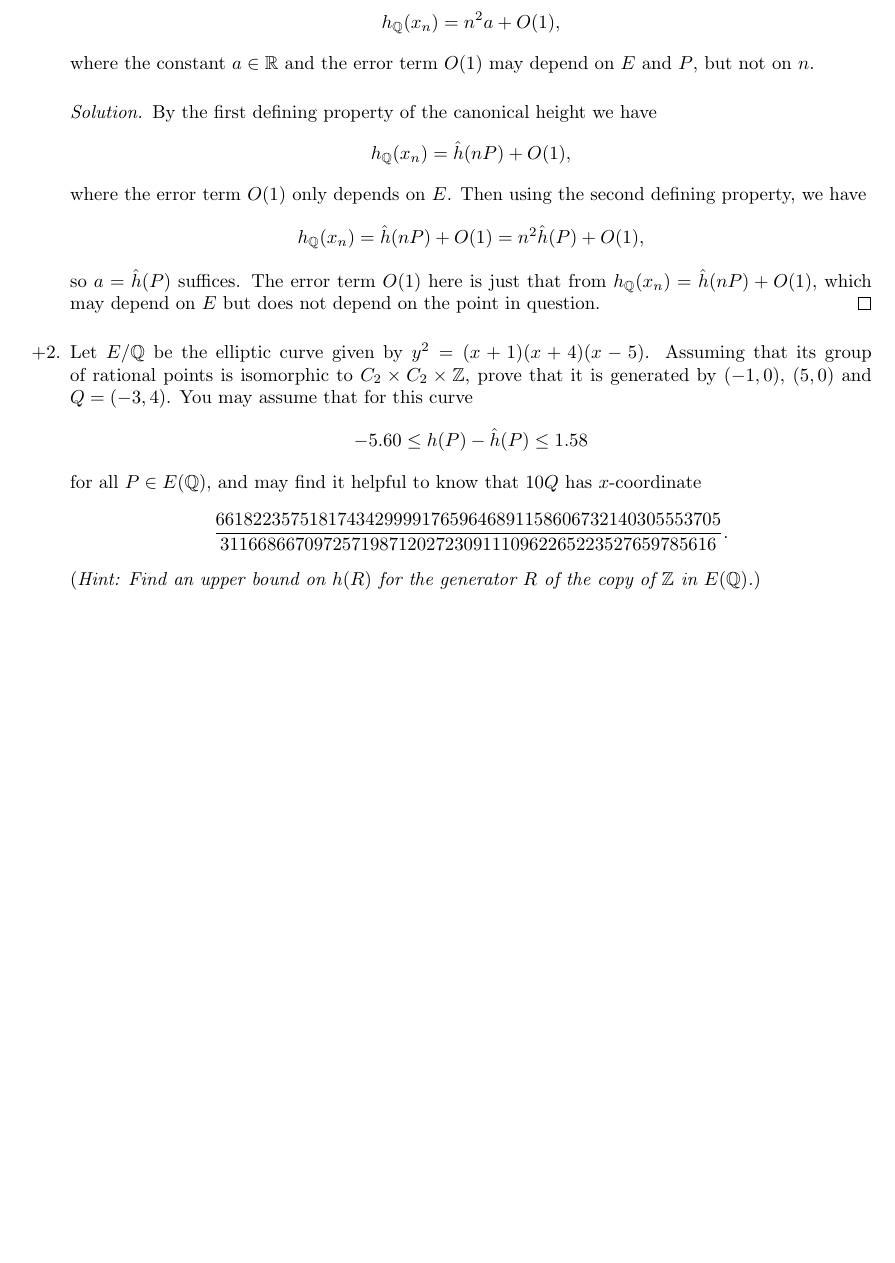
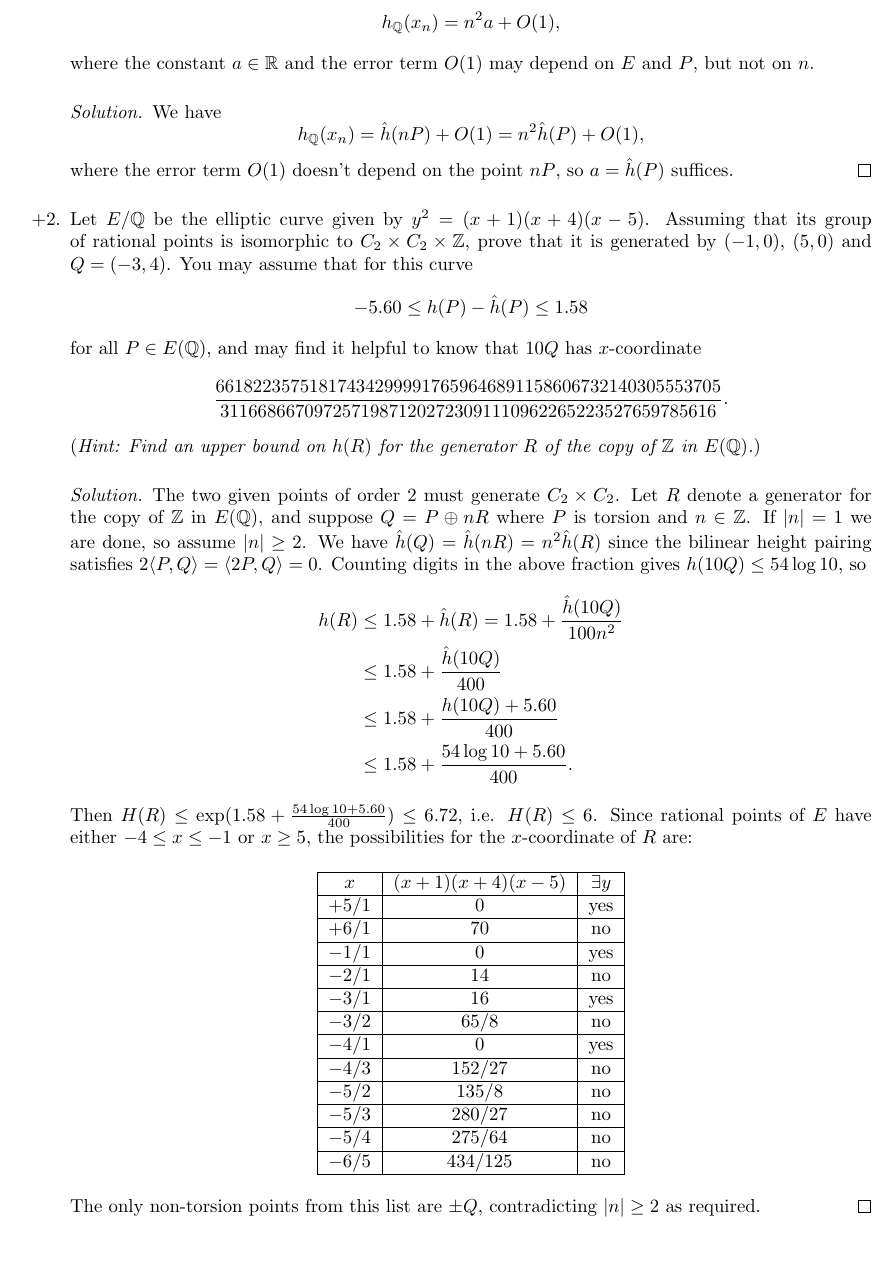
Before and after one commit to CalumCrossley/elliptic-curves, a LaTeX CV (elliptic-curves.tex): part of page 14 of 14 before the commit and part of page 14 of 15 after it, cut so that both start at the same text, the shorter picture padded with empty space. Compiled offline with pdfLaTeX.

Commit message:
Complete second exercise on sheet 3

```diff
--- a/elliptic-curves.tex
+++ b/elliptic-curves.tex
@@ -1317,20 +1317,14 @@ Note that $K$ may have cardinality too large to embed into $\C$.
         and $P$, but not on $n$.
 
         \begin{proof}[Solution]
-            By the first defining property of the canonical height we have
-            \begin{equation*}
-                h_\Q(x_n) = \hat h(nP) + O(1),
-            \end{equation*}
-            where the error term $O(1)$ only depends on $E$. Then using the
-            second defining property, we have
+            We have
             \begin{equation*}
                 h_\Q(x_n)
                     = \hat h(nP) + O(1)
                     = n^2\hat h(P) + O(1),
             \end{equation*}
-            so $a=\hat h(P)$ suffices. The error term $O(1)$ here is just that
-            from $h_\Q(x_n)=\hat h(nP)+O(1)$, which may depend on $E$ but does
-            not depend on the point in question.
+            where the error term $O(1)$ doesn't depend on the point $nP$, so
+            $a=\hat h(P)$ suffices.
         \end{proof}
 
     \item[+2.] Let $E/\Q$ be the elliptic curve given by $y^2=(x+1)(x+4)(x-5)$.
@@ -1348,6 +1342,60 @@ Note that $K$ may have cardinality too large to embed into $\C$.
         \end{equation*}
         (\textit{Hint: Find an upper bound on $h(R)$ for the generator $R$ of
         the copy of $\Z$ in $E(\Q)$.})
+
+        \begin{proof}[Solution]
+            The two given points of order 2 must generate $C_2\times C_2$. Let
+            $R$ denote a generator for the copy of $\Z$ in $E(\Q)$, and suppose
+            $Q=P\oplus nR$ where $P$ is torsion and $n\in\Z$. If $|n|=1$ we are
+            done, so assume $|n|\ge2$. We have
+            $\hat h(Q)=\hat h(nR)=n^2\hat h(R)$ since the bilinear height
+            pairing satisfies $2\langle P,Q\rangle=\langle2P,Q\rangle=0$.
+            Counting digits in the above fraction gives $h(10Q)\le54\log10$, so
+            \begin{align*}
+                h(R)
+                    &\le 1.58 + \hat h(R)
+                    = 1.58 + \frac{\hat h(10Q)}{100n^2} \\
+                    &\le 1.58 + \frac{\hat h(10Q)}{400} \\
+                    &\le 1.58 + \frac{h(10Q) + 5.60}{400} \\
+                    &\le 1.58 + \frac{54\log10+5.60}{400}.
+            \end{align*}
+            Then $H(R)\le\exp(1.58+\frac{54\log10+5.60}{400})\le6.72$, i.e.
+            $H(R)\le6$. Since rational points of $E$ have either $-4\le x\le-1$
+            or $x\ge5$, the possibilities for the $x$-coordinate of $R$ are:
+            \begin{center}
+                \begin{tabular}{|c|c|c|}
+                    \hline
+                    $x$ & $(x+1)(x+4)(x-5)$ & $\exists y$ \\
+                    \hline
+                    $+5/1$ & $0$ & yes \\
+                    \hline
+                    $+6/1$ & $70$ & no \\
+                    \hline
+                    $-1/1$ & $0$ & yes \\
+                    \hline
+                    $-2/1$ & $14$ & no \\
+                    \hline
+                    $-3/1$ & $16$ & yes \\
+                    \hline
+                    $-3/2$ & $65/8$ & no \\
+                    \hline
+                    $-4/1$ & $0$ & yes \\
+                    \hline
+                    $-4/3$ & $152/27$ & no \\
+                    \hline
+                    $-5/2$ & $135/8$ & no \\
+                    \hline
+                    $-5/3$ & $280/27$ & no \\
+                    \hline
+                    $-5/4$ & $275/64$ & no \\
+                    \hline
+                    $-6/5$ & $434/125$ & no \\
+                    \hline
+                \end{tabular}
+            \end{center}
+            The only non-torsion points from this list are $\pm Q$,
+            contradicting $|n|\ge2$ as required.
+        \end{proof}
 
     \item[3.] Prove that the two definitions of height on $\Q$ agree, i.e. that
         for $x=\frac{n}{m}$ with $n,m\in\Z\setminus\{0\}$ coprime,
```
